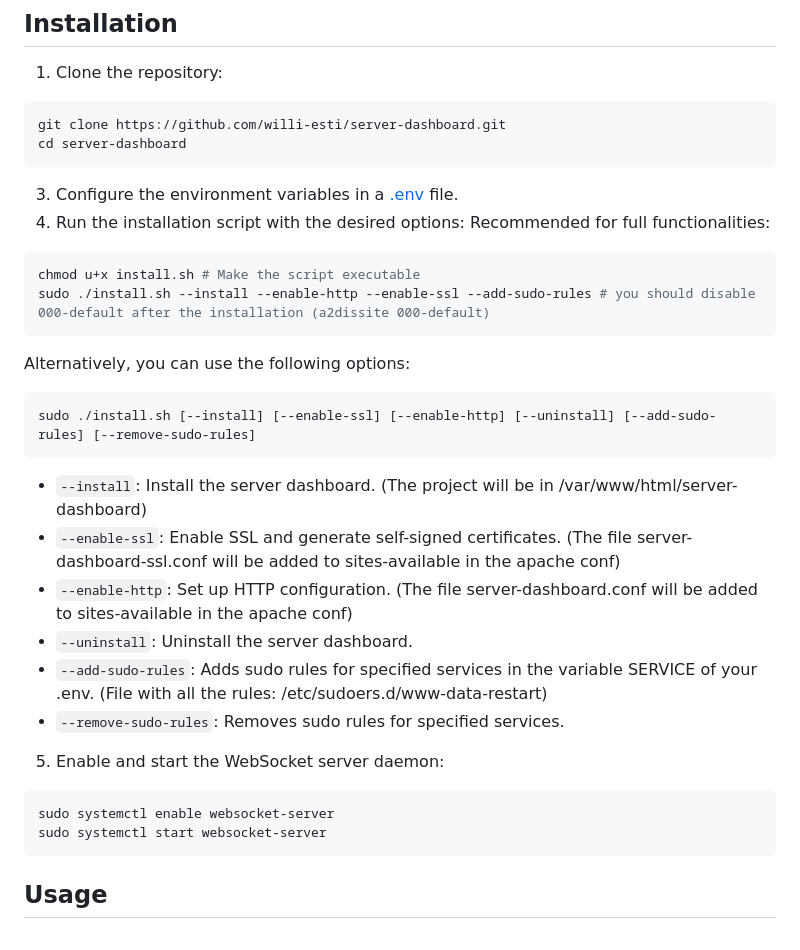
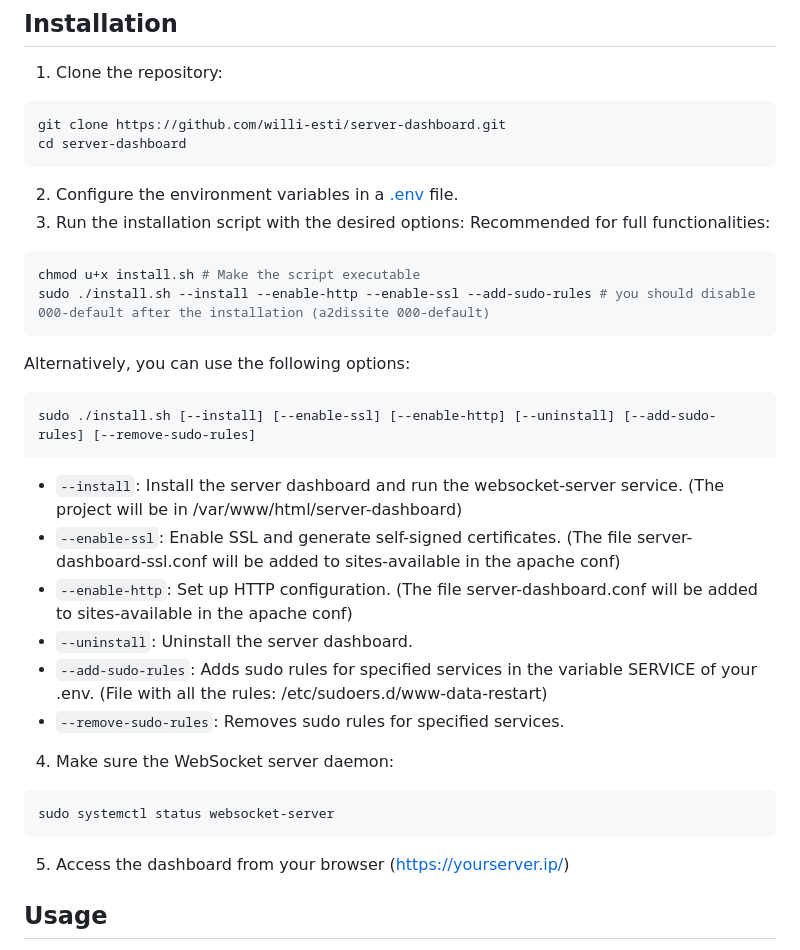
Before and after one commit to willi-esti/dashboard_logs, a Markdown page: README.md, the part around the change. Rendered like a GitHub page.

Commit message:
docs: update installation instructions and clarify WebSocket server setup

````diff
--- a/README.md
+++ b/README.md
@@ -41,8 +41,8 @@ Server Dashboard is a web application that allows users to manage server service
   cd server-dashboard
   ```
 
-3. Configure the environment variables in a [.env](.env.example) file.
-4. Run the installation script with the desired options:
+2. Configure the environment variables in a [.env](.env.example) file.
+3. Run the installation script with the desired options:
   Recommended for full functionalities:
   ```sh
   chmod u+x install.sh # Make the script executable
@@ -54,18 +54,19 @@ Server Dashboard is a web application that allows users to manage server service
   sudo ./install.sh [--install] [--enable-ssl] [--enable-http] [--uninstall] [--add-sudo-rules] [--remove-sudo-rules]
   ```
 
-  - `--install`: Install the server dashboard. (The project will be in /var/www/html/server-dashboard)
+  - `--install`: Install the server dashboard and run the websocket-server service. (The project will be in /var/www/html/server-dashboard)
   - `--enable-ssl`: Enable SSL and generate self-signed certificates. (The file server-dashboard-ssl.conf will be added to sites-available in the apache conf)
   - `--enable-http`: Set up HTTP configuration. (The file server-dashboard.conf will be added to sites-available in the apache conf)
   - `--uninstall`: Uninstall the server dashboard.
   - `--add-sudo-rules`: Adds sudo rules for specified services in the variable SERVICE of your .env. (File with all the rules: /etc/sudoers.d/www-data-restart)
   - `--remove-sudo-rules`: Removes sudo rules for specified services.
 
-5. Enable and start the WebSocket server daemon:
+4. Make sure the WebSocket server daemon:
   ```sh
-  sudo systemctl enable websocket-server
-  sudo systemctl start websocket-server
+  sudo systemctl status websocket-server
   ```
+
+5. Access the dashboard from your browser (https://yourserver.ip/)
 
 ## Usage
 
````
